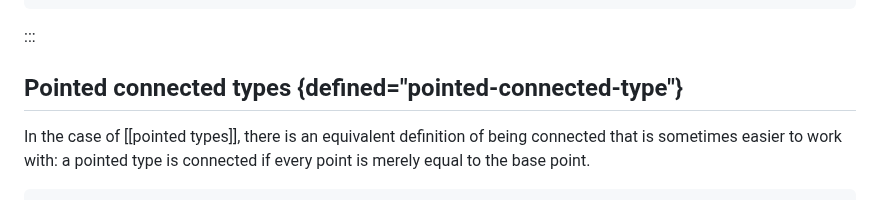
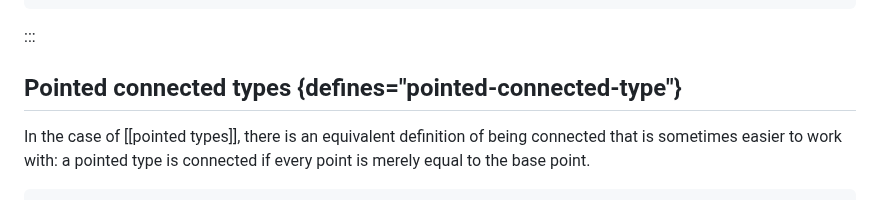
Before and after one commit to the1lab/1lab, a Markdown page: src/Homotopy/Connectedness.lagda.md, the part around the change. Rendered like a GitHub page.

````diff
--- a/src/Homotopy/Connectedness.lagda.md
+++ b/src/Homotopy/Connectedness.lagda.md
@@ -77,7 +77,7 @@ is-n-connected-map f n = ∀ x → is-n-connected (fibre f x) n
 ```
 :::
 
-## Pointed connected types {defined="pointed-connected-type"}
+## Pointed connected types {defines="pointed-connected-type"}
 
 In the case of [[pointed types]], there is an equivalent definition of
 being connected that is sometimes easier to work with: a pointed type is
````
Also changed, not shown: src/1Lab/Truncation.lagda.md (+1 -1 lines).
